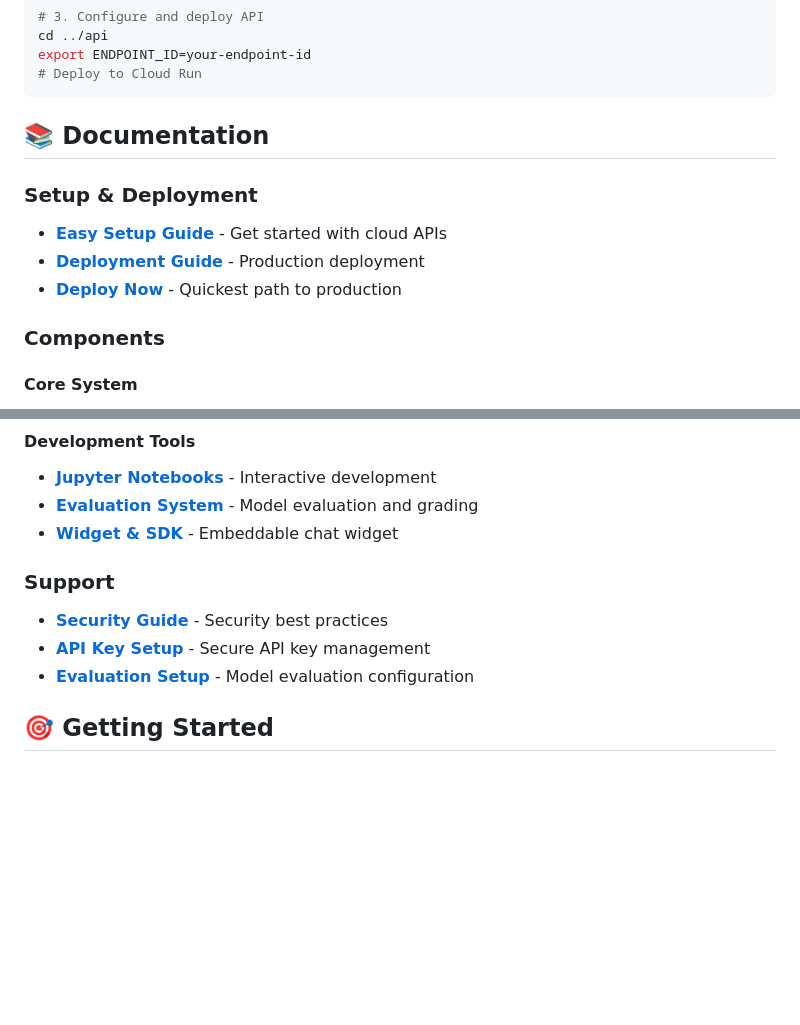
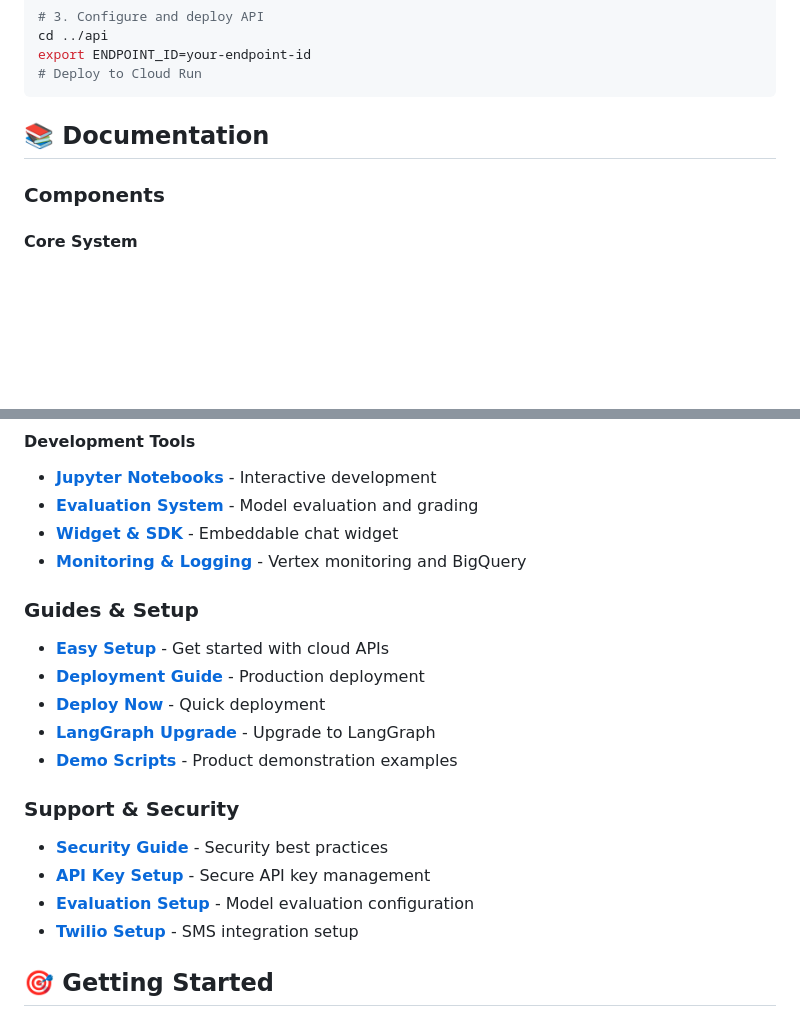
Before and after one commit to abelcuskelly/messaging-agent, a Markdown page: README.md, 2 parts joined by grey strips. Drawn GitHub-style; blank space fills up the shorter version.

```diff
--- a/README.md
+++ b/README.md
@@ -68,11 +68,6 @@ export ENDPOINT_ID=your-endpoint-id
 
 ## 📚 Documentation
 
-### Setup & Deployment
-- **[Easy Setup Guide](EASY_SETUP.md)** - Get started with cloud APIs
-- **[Deployment Guide](DEPLOYMENT.md)** - Production deployment
-- **[Deploy Now](DEPLOY_NOW.md)** - Quickest path to production
-
 ### Components
 
 #### Core System
@@ -98,11 +93,20 @@ export ENDPOINT_ID=your-endpoint-id
 - **[Jupyter Notebooks](notebooks/README.md)** - Interactive development
 - **[Evaluation System](evals/README.md)** - Model evaluation and grading
 - **[Widget & SDK](widget/README.md)** - Embeddable chat widget
+- **[Monitoring & Logging](monitoring/README.md)** - Vertex monitoring and BigQuery
 
-### Support
+### Guides & Setup
+- **[Easy Setup](EASY_SETUP.md)** - Get started with cloud APIs
+- **[Deployment Guide](DEPLOYMENT.md)** - Production deployment
+- **[Deploy Now](DEPLOY_NOW.md)** - Quick deployment
+- **[LangGraph Upgrade](LANGGRAPH_UPGRADE_GUIDE.md)** - Upgrade to LangGraph
+- **[Demo Scripts](DEMO_EXAMPLE.md)** - Product demonstration examples
+
+### Support & Security
 - **[Security Guide](SECURITY.md)** - Security best practices
 - **[API Key Setup](API_KEY_SETUP.md)** - Secure API key management
 - **[Evaluation Setup](EVAL_SETUP.md)** - Model evaluation configuration
+- **[Twilio Setup](TWILIO_SETUP.md)** - SMS integration setup
 
 ## 🎯 Getting Started
 
```
Also changed, not shown: monitoring/README.md (added, +80 -0 lines).
